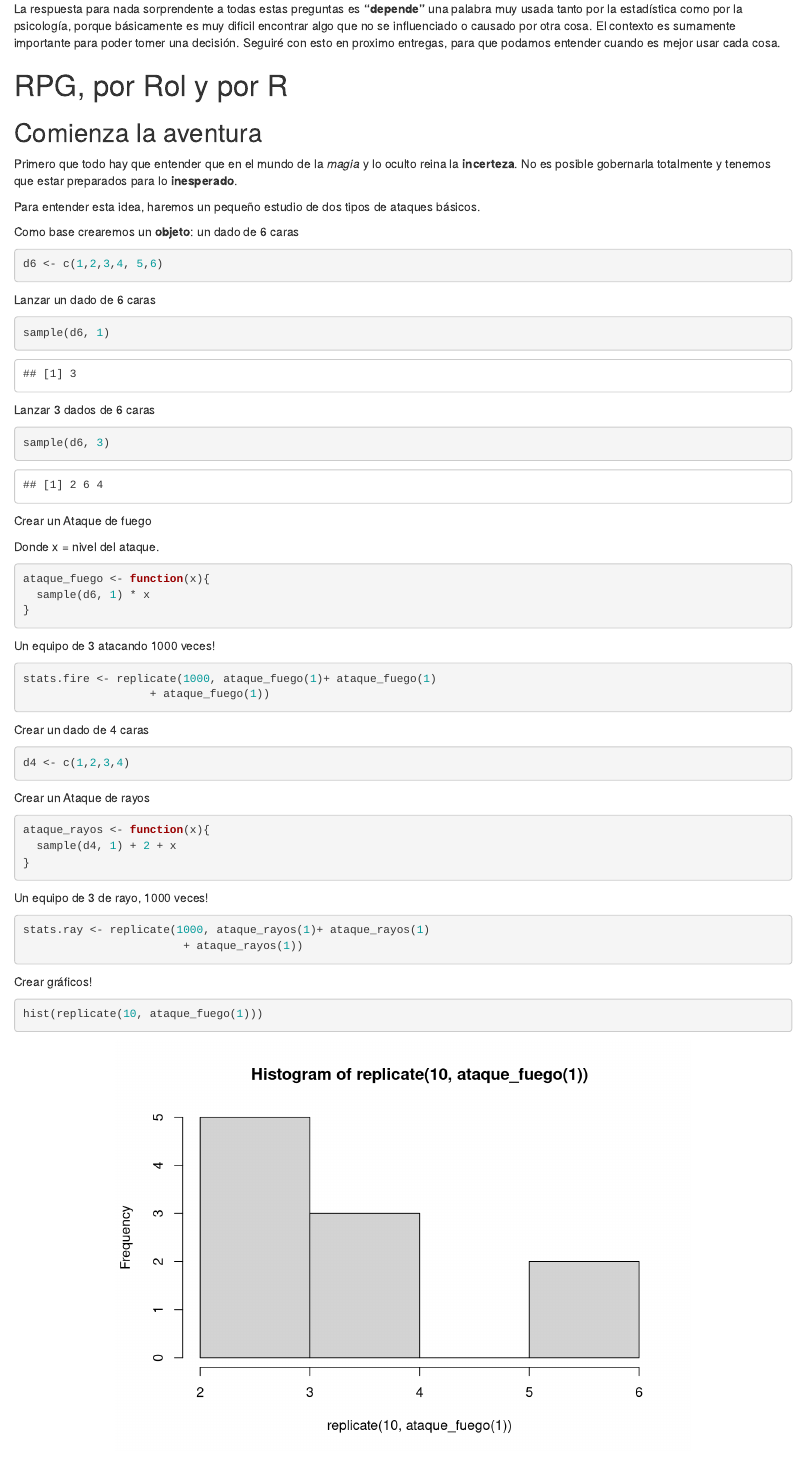
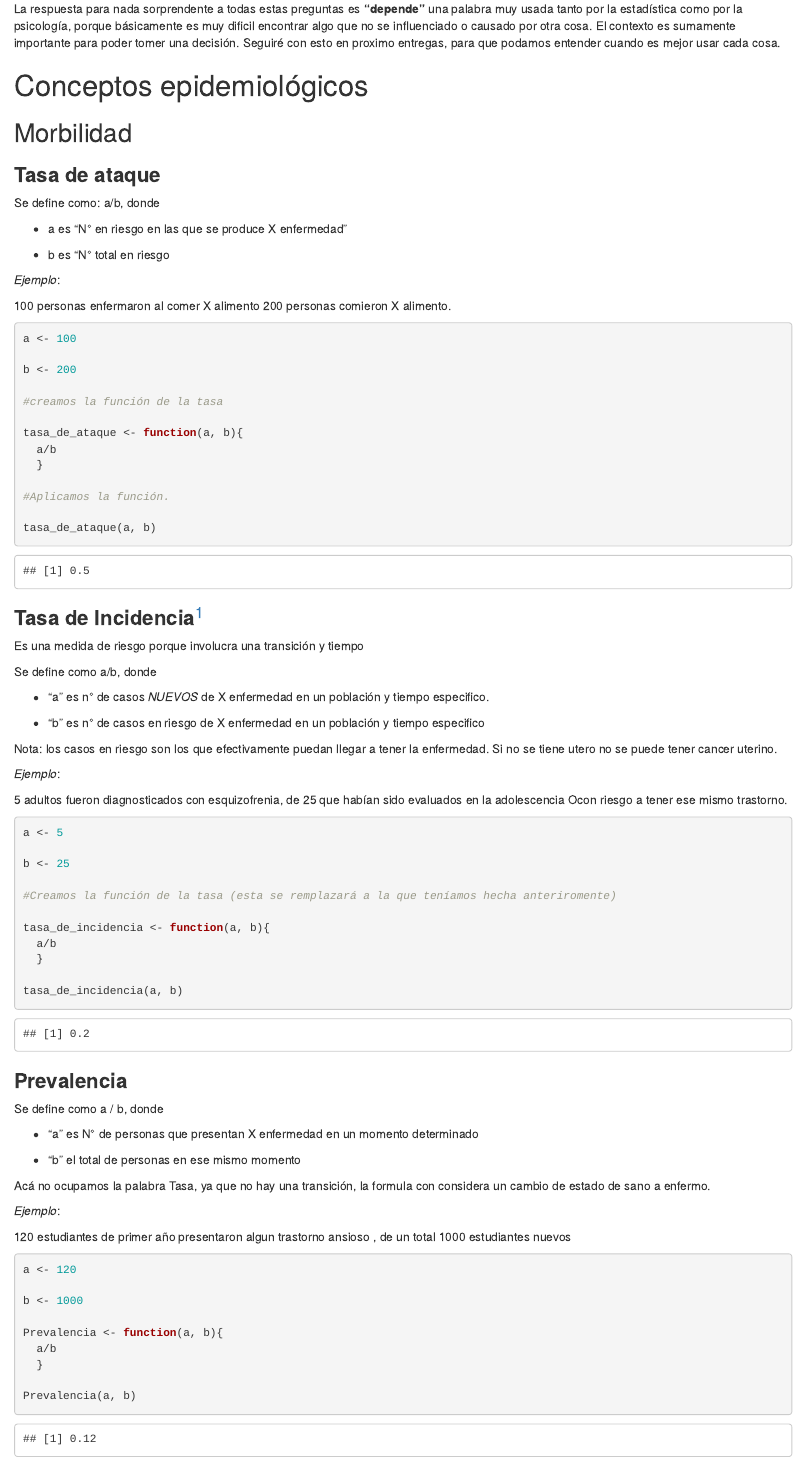
Before and after one commit to gagonzalezm/El-juego-del-heRrero, an R Markdown document (docs/post1 tejo.Rmd): the page in a window 1100 px wide, from 6790 px down. Rendered offline with R 4.5, knitr and Pandoc, with nearby package versions; drawn as R Markdown's standard HTML page in place of the format the file asks for; code that draws random numbers runs with fixed seeds of ours.

Commit message:
Update post1 tejo.Rmd

````diff
--- a/docs/post1 tejo.Rmd
+++ b/docs/post1 tejo.Rmd
@@ -233,3 +233,99 @@ Ahora solo nos faltaría conseguir datos de más jugador y partidas, y replicar
 La respuesta para nada sorprendente a todas estas preguntas es **"depende"**
 una palabra muy usada tanto por la estadística como por la psicología, porque básicamente es muy dificil encontrar algo que no se influenciado o causado por otra cosa. El contexto es sumamente importante para poder tomer una decisión.
 Seguiré con esto en proximo entregas, para que podamos entender cuando es mejor usar cada cosa.
+
+
+
+# Conceptos epidemiológicos
+
+## Morbilidad
+
+### **Tasa de ataque**
+
+Se define como: a/b, donde
+
+-   a es "N° en riesgo en las que se produce X enfermedad"
+
+-   b es "N° total en riesgo
+
+*Ejemplo*:
+
+100 personas enfermaron al comer X alimento 200 personas comieron X alimento.
+
+```{r}
+
+
+a <- 100
+
+b <- 200
+
+#creamos la función de la tasa
+
+tasa_de_ataque <- function(a, b){
+  a/b
+  }
+
+#Aplicamos la función.
+
+tasa_de_ataque(a, b)
+```
+
+### **Tasa de Incidencia**[^1]
+
+[^1]: **Diferencia entre tasa de ataque y de incidencia:** La tasa de ataque se considera una proporción. En esta no hay expecifiación de **cuándo** sucedio, a diferencia de la incidencia, donde el tiempo es un factor clave.
+
+Es una medida de riesgo porque involucra una transición y tiempo
+
+Se define como a/b, donde
+
+-   "a" es n° de casos *NUEVOS* de X enfermedad en un población y tiempo especifico.
+
+-   "b" es n° de casos en riesgo de X enfermedad en un población y tiempo especifico
+
+Nota: los casos en riesgo son los que efectivamente puedan llegar a tener la enfermedad. Si no se tiene utero no se puede tener cancer uterino.
+
+*Ejemplo*:
+
+5 adultos fueron diagnosticados con esquizofrenia, de 25 que habían sido evaluados en la adolescencia Ocon riesgo a tener ese mismo trastorno.
+
+```{r}
+
+
+a <- 5
+
+b <- 25
+
+#Creamos la función de la tasa (esta se remplazará a la que teníamos hecha anteriromente)
+
+tasa_de_incidencia <- function(a, b){
+  a/b
+  }
+
+tasa_de_incidencia(a, b)
+
+```
+
+### **Prevalencia**
+
+Se define como a / b, donde
+
+-   "a" es N° de personas que presentan X enfermedad en un momento determinado
+
+-   "b" el total de personas en ese mismo momento
+
+Acá no ocupamos la palabra Tasa, ya que no hay una transición, la formula con considera un cambio de estado de sano a enfermo.
+
+*Ejemplo*:
+
+120 estudiantes de primer año presentaron algun trastorno ansioso , de un total 1000 estudiantes nuevos
+
+```{r}
+a <- 120
+
+b <- 1000
+
+Prevalencia <- function(a, b){
+  a/b
+  }
+
+Prevalencia(a, b)
````
Also changed, not shown: docs/post1 tejo.Rmd (87 more changed lines).
